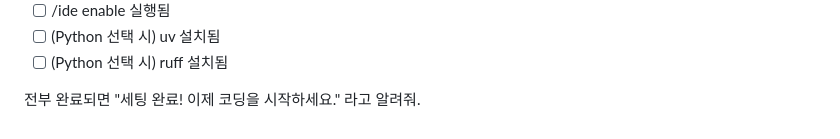
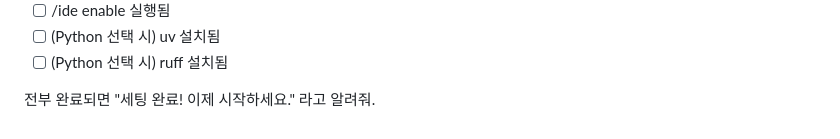
Before and after one commit to jun0-ds/ai-coding-setup, a Markdown page: gemini/auto-setup.md, the part around the change. GitHub-like rendering.

```diff
--- a/gemini/auto-setup.md
+++ b/gemini/auto-setup.md
@@ -231,4 +231,4 @@ ruff --version
 - [ ] (Python 선택 시) uv 설치됨
 - [ ] (Python 선택 시) ruff 설치됨
 
-전부 완료되면 "세팅 완료! 이제 코딩을 시작하세요." 라고 알려줘.
+전부 완료되면 "세팅 완료! 이제 시작하세요." 라고 알려줘.
```
Also changed, not shown: claude/auto-setup.md (+1 -1 lines), codex/auto-setup.md (+1 -1 lines).
